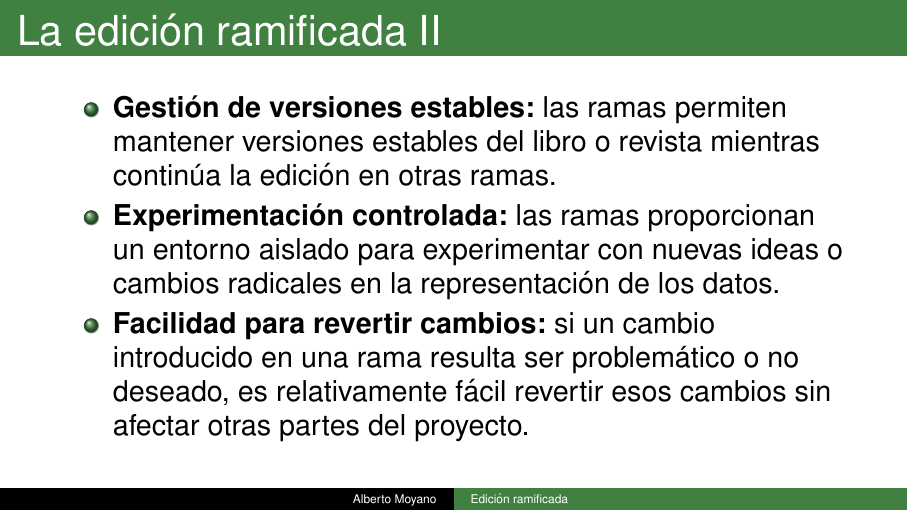
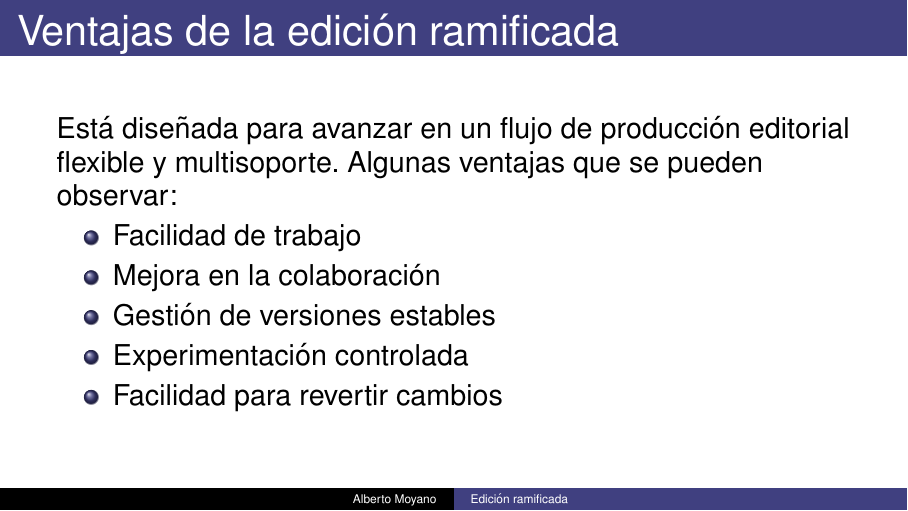
Before and after one commit to albertomoyano/CHARLAMATE, LaTeX slides (presentacion/presentacion.tex): page 12 of 13 before the commit and page 11 of 12 after it. Compiled offline with pdfLaTeX.

Commit message:
13-05-2024

```diff
--- a/presentacion/presentacion.tex
+++ b/presentacion/presentacion.tex
@@ -2,15 +2,11 @@
 \usepackage[utf8]{inputenc}
 \usepackage[spanish]{babel}
 \usepackage{xcolor}
-%\usepackage{biblatex}
-%\addbibresource{presentacion.bib}
-%\setbeamertemplate{bibliography item}{\insertbiblabel}
 \usepackage[autostyle=true]{csquotes}
 
 \usetheme{Copenhagen}
-%\setbeamercolor{background canvas}{bg=white}
-\definecolor{verde}{rgb}{.25,.5,.25}
-\usecolortheme[named=verde]{structure}
+\definecolor{azul}{rgb}{.25,.25,.5}
+\usecolortheme[named=azul]{structure}
 
 \usepackage{helvet}
 
@@ -105,15 +101,15 @@
 	\end{figure}
 \end{frame}
 
-\begin{frame}[allowframebreaks]{La edición ramificada}
+\begin{frame}{Ventajas de la edición ramificada}
 Está diseñada para avanzar en un flujo de producción editorial flexible y multisoporte. Algunas ventajas que se pueden observar:
 
 \begin{itemize}
-\item \textbf{Facilidad de trabajo:} permite a los editores trabajar en nuevas características o correcciones de errores sin afectar la rama principal.% Esto significa que se puede experimentar sin preocuparse por romper la versión estable del libro o revista.
-\item \textbf{Mejora en la colaboración:} varias personas pueden trabajar en diferentes ramas simultáneamente, lo que facilita la colaboración en editoriales grandes o distribuidas.% Cada sector puede concentrarse en su tarea sin interferir con el trabajo de los demás hasta que esté listo para fusionarse con la rama principal.
-\item \textbf{Gestión de versiones estables:} las ramas permiten mantener versiones estables del libro o revista mientras continúa la edición en otras ramas.
-\item \textbf{Experimentación controlada:} las ramas proporcionan un entorno aislado para experimentar con nuevas ideas o cambios radicales en la representación de los datos.% Si una idea no funciona como se esperaba, se puede descartar sin afectar la rama principal del proyecto.
-\item \textbf{Facilidad para revertir cambios:} si un cambio introducido en una rama resulta ser problemático o no deseado, es relativamente fácil revertir esos cambios sin afectar otras partes del proyecto.% Esto ayuda a mantener la estabilidad y facilita la resolución de problemas.
+\item Facilidad de trabajo% permite a los editores trabajar en nuevas características o correcciones de errores sin afectar la rama principal. Esto significa que se puede experimentar sin preocuparse por romper la versión estable del libro o revista.
+\item Mejora en la colaboración% varias personas pueden trabajar en diferentes ramas simultáneamente, lo que facilita la colaboración en editoriales grandes o distribuidas. Cada sector puede concentrarse en su tarea sin interferir con el trabajo de los demás hasta que esté listo para fusionarse con la rama principal.
+\item Gestión de versiones estables% las ramas permiten mantener versiones estables del libro o revista mientras continúa la edición en otras ramas.
+\item Experimentación controlada% las ramas proporcionan un entorno aislado para experimentar con nuevas ideas o cambios radicales en la representación de los datos.% Si una idea no funciona como se esperaba, se puede descartar sin afectar la rama principal del proyecto.
+\item Facilidad para revertir cambios% si un cambio introducido en una rama resulta ser problemático o no deseado, es relativamente fácil revertir esos cambios sin afectar otras partes del proyecto. Esto ayuda a mantener la estabilidad y facilita la resolución de problemas.
 \end{itemize}
 \end{frame}
 
```
Also changed, not shown: presentacion/charlaMate.pdf (added), 7 other files.
